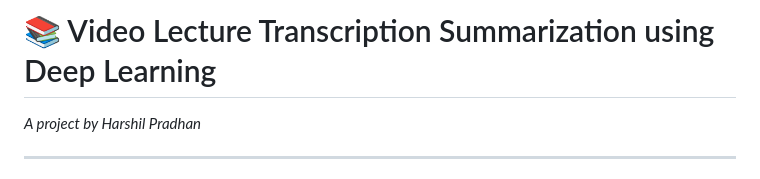
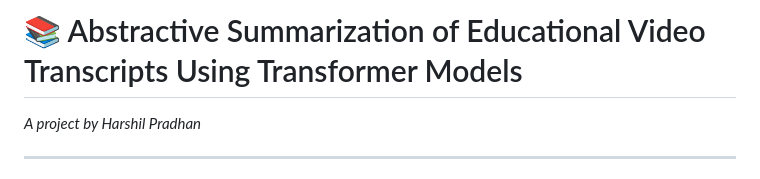
Before and after one commit to harshilpradhan59/Video-Segmentation-Transcript-Summarization, a Markdown page: README.md, the part around the change. Drawn GitHub-style.

```diff
--- a/README.md
+++ b/README.md
@@ -1,4 +1,4 @@
-# 📚 Video Lecture Transcription Summarization using Deep Learning
+# 📚 Abstractive Summarization of Educational Video Transcripts Using Transformer Models
 
 _A project by Harshil Pradhan_
 
```
